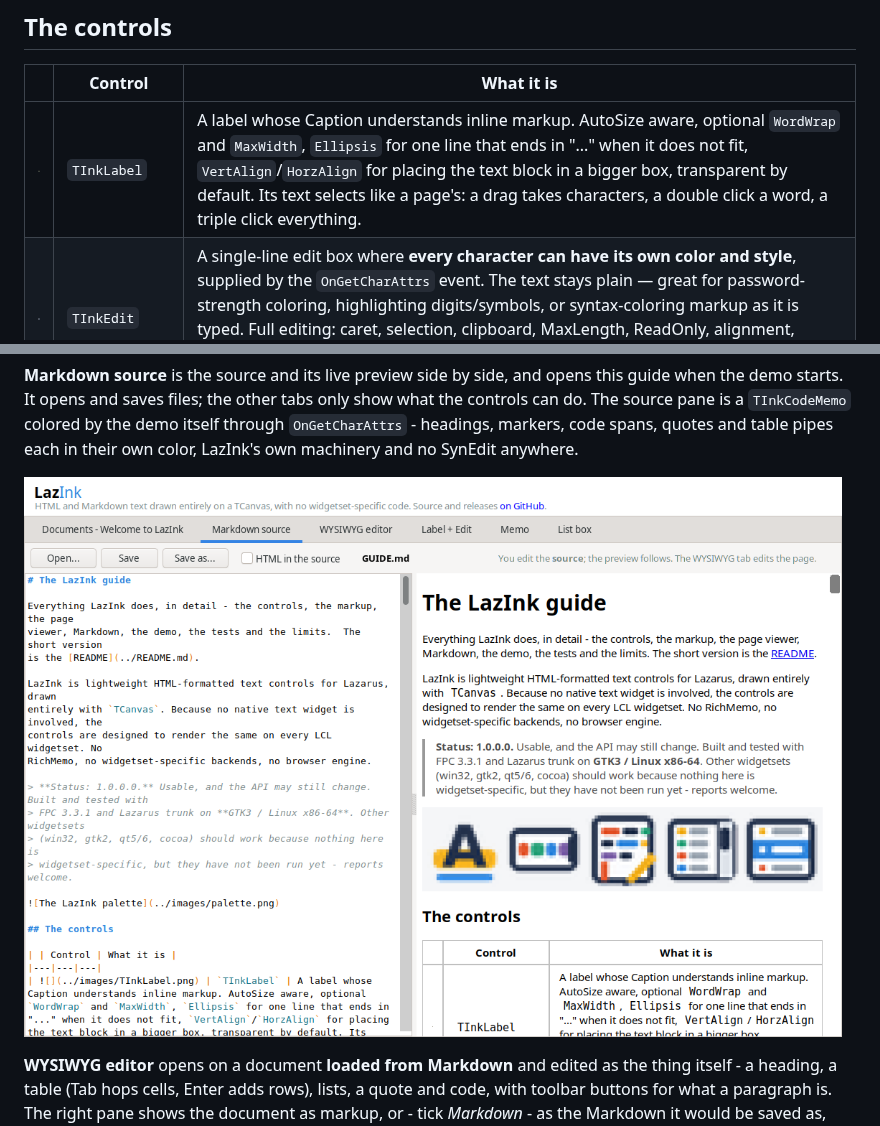
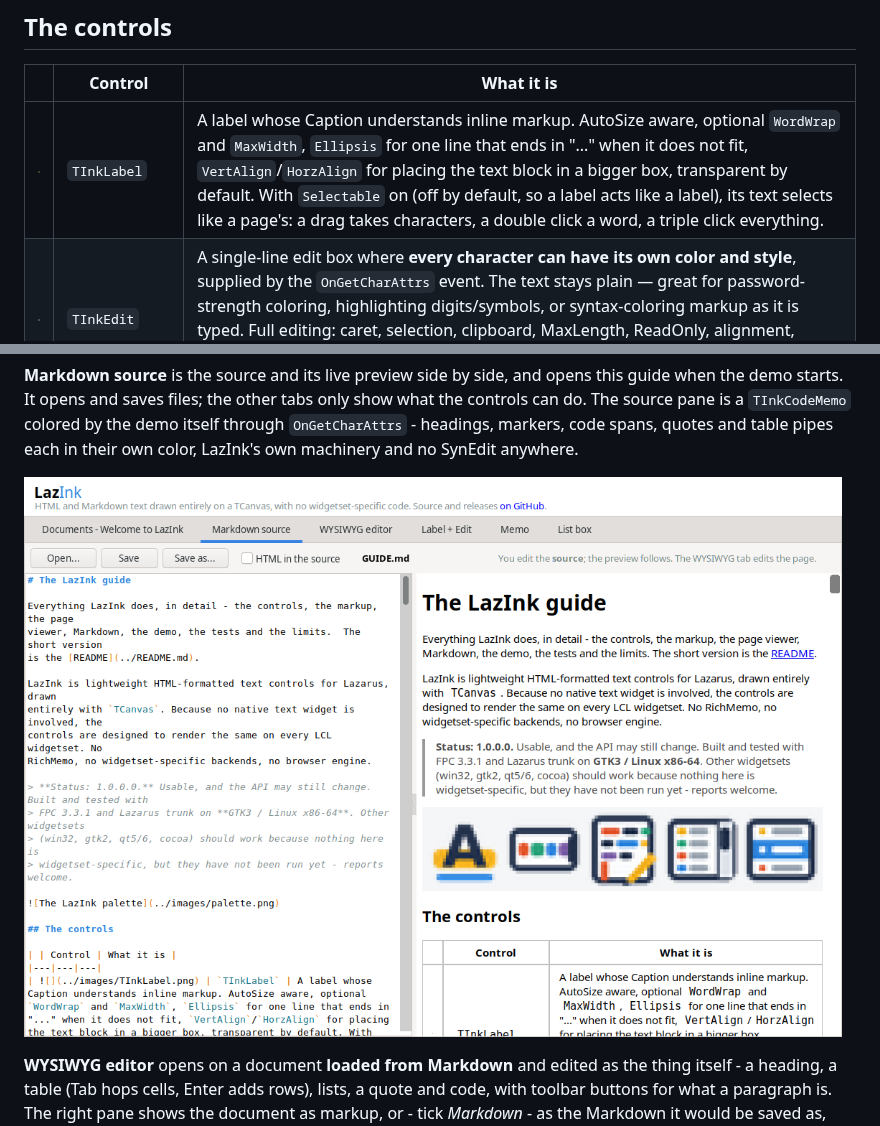
Before and after one commit to TonyStone31/LazInk, a Markdown page: docs/GUIDE.md, 2 parts joined by grey strips. Rendered like a GitHub page; pictures changed too: images/demo-markdown.png.

```diff
--- a/docs/GUIDE.md
+++ b/docs/GUIDE.md
@@ -20,7 +20,7 @@ RichMemo, no widgetset-specific backends, no browser engine.
 
 | | Control | What it is |
 |---|---|---|
-| ![](../images/TInkLabel.png) | `TInkLabel` | A label whose Caption understands inline markup. AutoSize aware, optional `WordWrap` and `MaxWidth`, `Ellipsis` for one line that ends in "..." when it does not fit, `VertAlign`/`HorzAlign` for placing the text block in a bigger box, transparent by default. Its text selects like a page's: a drag takes characters, a double click a word, a triple click everything. |
+| ![](../images/TInkLabel.png) | `TInkLabel` | A label whose Caption understands inline markup. AutoSize aware, optional `WordWrap` and `MaxWidth`, `Ellipsis` for one line that ends in "..." when it does not fit, `VertAlign`/`HorzAlign` for placing the text block in a bigger box, transparent by default. With `Selectable` on (off by default, so a label acts like a label), its text selects like a page's: a drag takes characters, a double click a word, a triple click everything. |
 | ![](../images/TInkEdit.png) | `TInkEdit` | A single-line edit box where **every character can have its own color and style**, supplied by the `OnGetCharAttrs` event. The text stays plain — great for password-strength coloring, highlighting digits/symbols, or syntax-coloring markup as it is typed. Full editing: caret, selection, clipboard, MaxLength, ReadOnly, alignment, `TextHint` for the empty box, undo/redo (Ctrl+Z, one step per typed word), its own right-click menu, and `PasswordChar` for a secret (drawn as bullets, never copied). |
 | ![](../images/TInkRichEdit.png) | `TInkRichEdit` | A **multi-line WYSIWYG editor**. The caret and the selection sit inside the rendered text: select a word, call `ToggleStyle(fsBold)`, and that run stops being plain. Per-character color, background, size, face, style, super/subscript and links; paragraph kinds - headings, bullet and numbered lists (nested: Tab and Shift+Tab change the depth), quotes, code lines with their fence language, **tables** (`ApplyParaKind`, `InsertTable`; Tab hops cells, Enter adds a row); **Markdown in and out** (`LoadMarkdown`, `AsMarkdown`); word wrap; paragraph alignment; undo/redo; a `Markup` property that round-trips to the markup below. |
 | | `TInkCodeMemo` | A **plain multi-line editor** — the notes field on a form. `Text` and `Lines`, `TextHint`, `MaxLength`, `WantReturns`/`WantTabs`, word wrap, undo, the right-click menu, pasting that brings in plain text only, and `AutoHeight` between `MinLines` and `MaxLines` - a question box that starts as one line and opens up as it is written. Its one decoration is yours: `OnGetCharAttrs` colors every character as it is drawn — how the demo will color Markdown source, without the control knowing any language. |
```
Also changed, not shown: README.md (+1 -1 lines), ROADMAP.md (+5 -2 lines), images/demo-labeledit.png, images/demo-memo.png, 3 other files.
